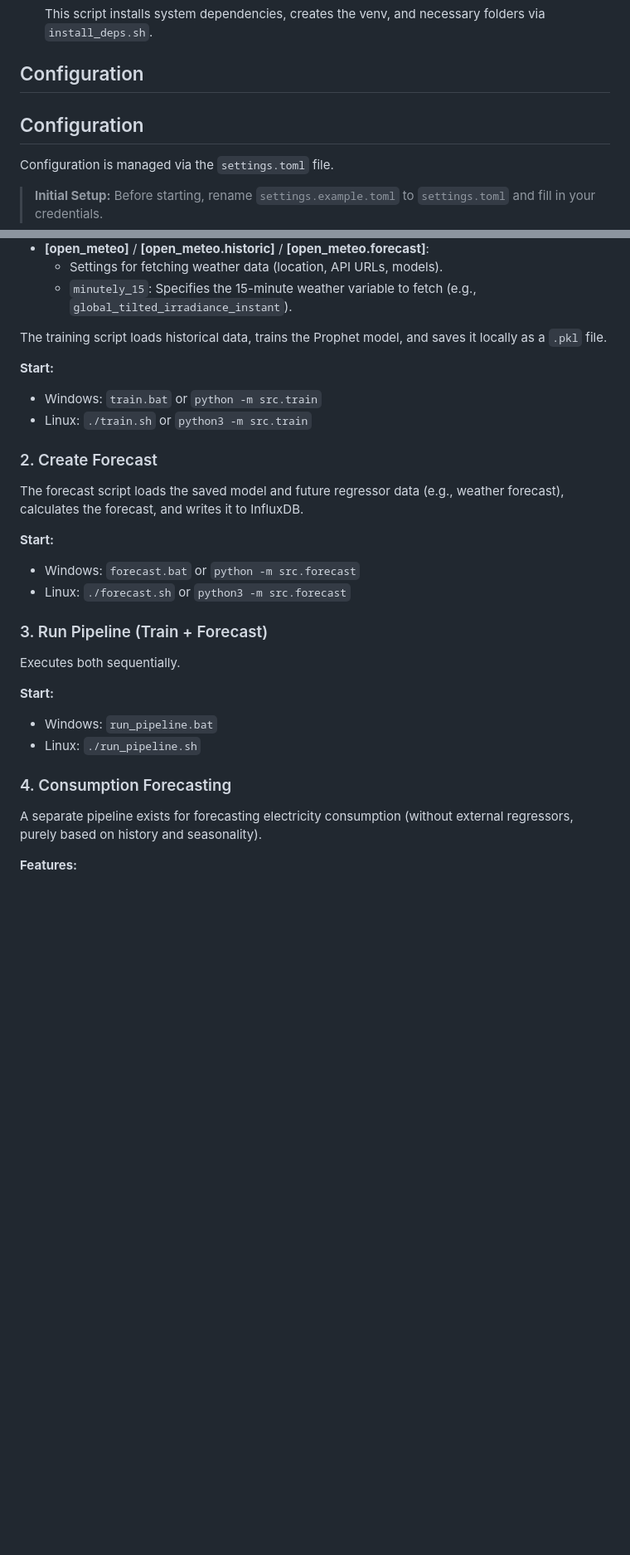
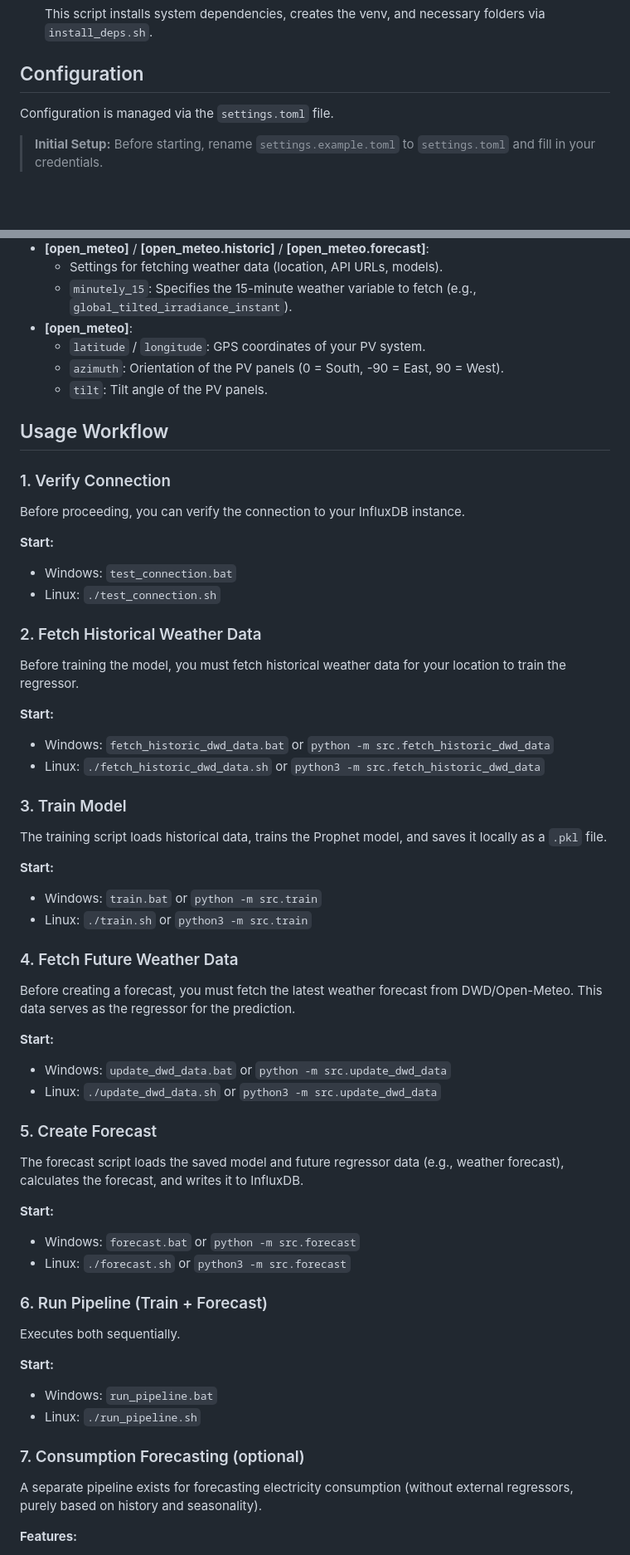
Before and after one commit to ActronX/fusionForecast, a Markdown page: README.md, 2 parts joined by grey strips. Shown at 83% size. GitHub-like rendering; blank space fills up the shorter version.

```diff
--- a/README.md
+++ b/README.md
@@ -38,8 +38,6 @@ FusionForecast is an ML-based tool for forecasting time series data (e.g., PV ge
 
 ## Configuration
 
-## Configuration
-
 Configuration is managed via the `settings.toml` file.
 
 > **Initial Setup:** Before starting, rename `settings.example.toml` to `settings.toml` and fill in your credentials.
@@ -65,6 +63,30 @@ Configuration is managed via the `settings.toml` file.
 - **[open_meteo]** / **[open_meteo.historic]** / **[open_meteo.forecast]**:
     - Settings for fetching weather data (location, API URLs, models).
     - `minutely_15`: Specifies the 15-minute weather variable to fetch (e.g., `global_tilted_irradiance_instant`).
+- **[open_meteo]**:
+    - `latitude` / `longitude`: GPS coordinates of your PV system.
+    - `azimuth`: Orientation of the PV panels (0 = South, -90 = East, 90 = West).
+    - `tilt`: Tilt angle of the PV panels.
+
+## Usage Workflow
+
+### 1. Verify Connection
+
+Before proceeding, you can verify the connection to your InfluxDB instance.
+
+**Start:**
+- Windows: `test_connection.bat`
+- Linux: `./test_connection.sh`
+
+### 2. Fetch Historical Weather Data
+
+Before training the model, you must fetch historical weather data for your location to train the regressor.
+
+**Start:**
+- Windows: `fetch_historic_dwd_data.bat` or `python -m src.fetch_historic_dwd_data`
+- Linux: `./fetch_historic_dwd_data.sh` or `python3 -m src.fetch_historic_dwd_data`
+
+### 3. Train Model
 
 The training script loads historical data, trains the Prophet model, and saves it locally as a `.pkl` file.
 
@@ -72,7 +94,15 @@ The training script loads historical data, trains the Prophet model, and saves i
 - Windows: `train.bat` or `python -m src.train`
 - Linux: `./train.sh` or `python3 -m src.train`
 
-### 2. Create Forecast
+### 4. Fetch Future Weather Data
+
+Before creating a forecast, you must fetch the latest weather forecast from DWD/Open-Meteo. This data serves as the regressor for the prediction.
+
+**Start:**
+- Windows: `update_dwd_data.bat` or `python -m src.update_dwd_data`
+- Linux: `./update_dwd_data.sh` or `python3 -m src.update_dwd_data`
+
+### 5. Create Forecast
 
 The forecast script loads the saved model and future regressor data (e.g., weather forecast), calculates the forecast, and writes it to InfluxDB.
 
@@ -80,7 +110,7 @@ The forecast script loads the saved model and future regressor data (e.g., weath
 - Windows: `forecast.bat` or `python -m src.forecast`
 - Linux: `./forecast.sh` or `python3 -m src.forecast`
 
-### 3. Run Pipeline (Train + Forecast)
+### 6. Run Pipeline (Train + Forecast)
 
 Executes both sequentially.
 
@@ -88,7 +118,7 @@ Executes both sequentially.
 - Windows: `run_pipeline.bat`
 - Linux: `./run_pipeline.sh`
 
-### 4. Consumption Forecasting
+### 7. Consumption Forecasting (optional)
 
 A separate pipeline exists for forecasting electricity consumption (without external regressors, purely based on history and seasonality).
 
```
Also changed, not shown: other parts of README.md (+9 -2 lines).
